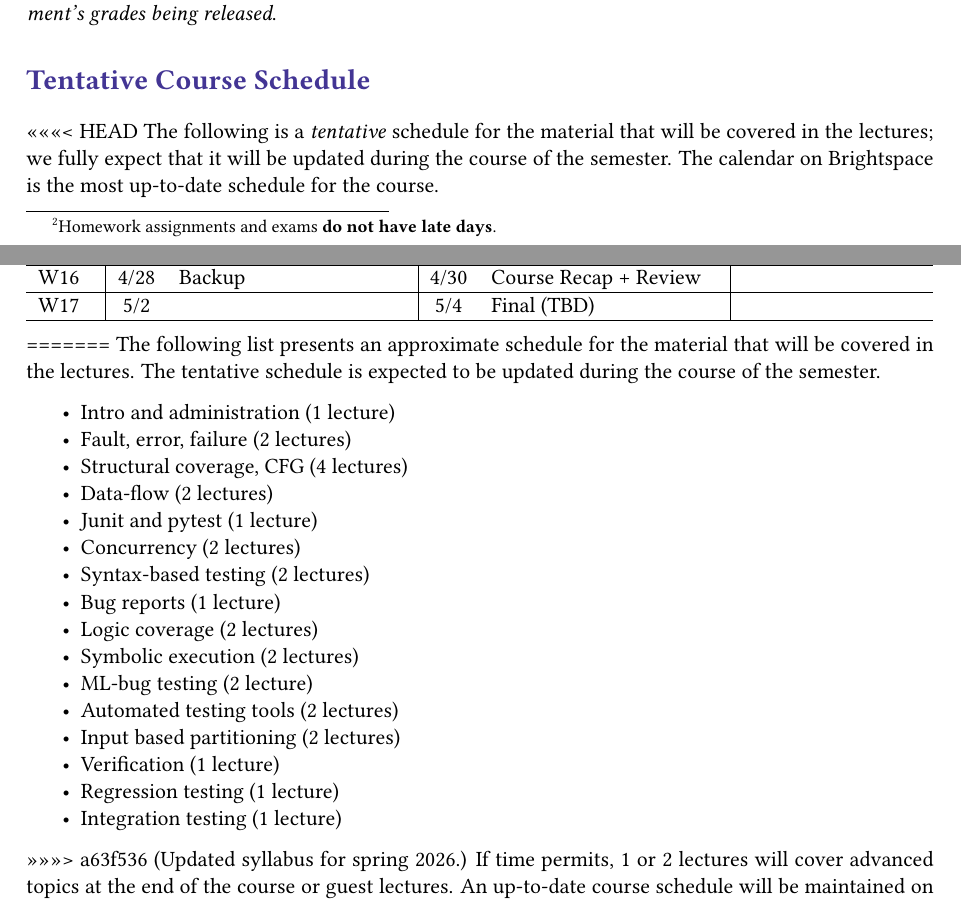
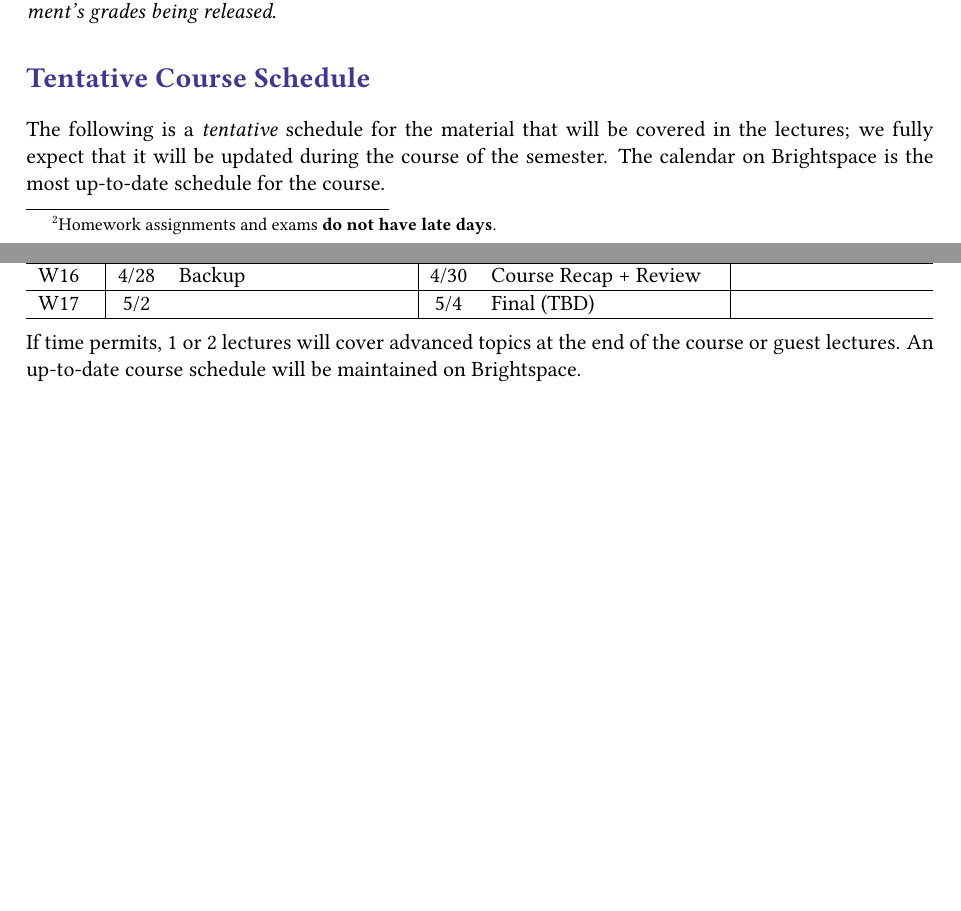
Before and after one commit to antoniobianchi333/cs408, a LaTeX document (syllabus/syllabus.tex): two parts of pages 4 and 5 of 10 before the commit and two parts of pages 4 and 5 of 9 after it, joined at a grey line, cut so that both start at the same text, the shorter picture padded with empty space. Compiled offline with pdfLaTeX.

Commit message:
Merging things...

```diff
--- a/syllabus/syllabus.tex
+++ b/syllabus/syllabus.tex
@@ -289,7 +289,7 @@ grades will be:
 
 \section*{\textcolor{BlueViolet}{Tentative Course Schedule}}
 
-<<<<<<< HEAD
+
 The following is a \textit{tentative} schedule for the material that
 will be covered in the lectures; we fully expect that it will be
 updated during the course of the semester. The calendar on Brightspace
@@ -391,47 +391,6 @@ is the most up-to-date schedule for the course.
 % Integration testing (1 lecture)
 % \end{itemize}
 
-=======
-The following list presents an approximate schedule for the material
-that will be covered in the lectures. The tentative schedule is
-expected to be updated during the course of the semester.
-
-\begin{itemize}
-\item
-Intro and administration (1 lecture)
-\item
-Fault, error, failure (2 lectures)
-\item
-Structural coverage, CFG (4 lectures)
-\item
-Data-flow (2 lectures)
-\item
-Junit and pytest (1 lecture)
-\item
-Concurrency (2 lectures)
-\item
-Syntax-based testing (2 lectures)
-\item
-Bug reports (1 lecture)
-\item
-Logic coverage (2 lectures)
-\item
-Symbolic execution (2 lectures)
-\item
-ML-bug testing (2 lecture)
-\item
-Automated testing tools (2 lectures)
-\item
-Input based partitioning (2 lectures)
-\item
-Verification  (1 lecture)
-\item
-Regression testing (1 lecture)
-\item
-Integration testing (1 lecture)
-\end{itemize}
-
->>>>>>> a63f536 (Updated syllabus for spring 2026.)
 If time permits, 1 or 2 lectures will cover advanced topics at the end
 of the course or guest lectures. An up-to-date course schedule will be
 maintained on Brightspace.
```
